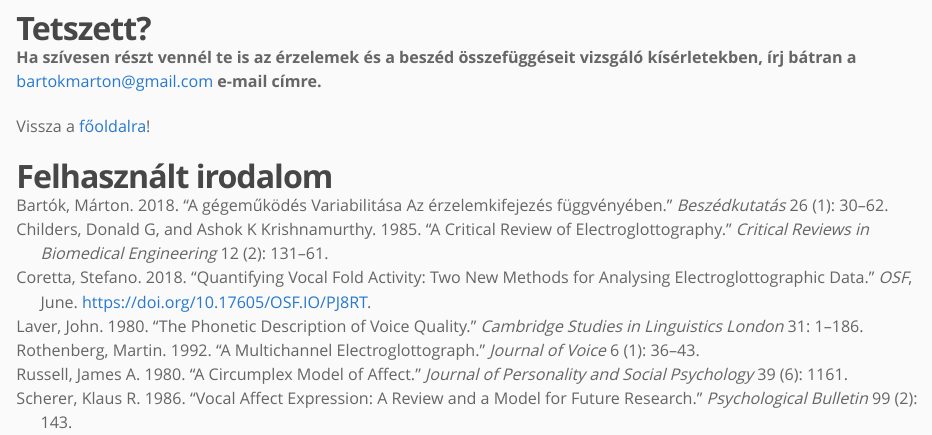
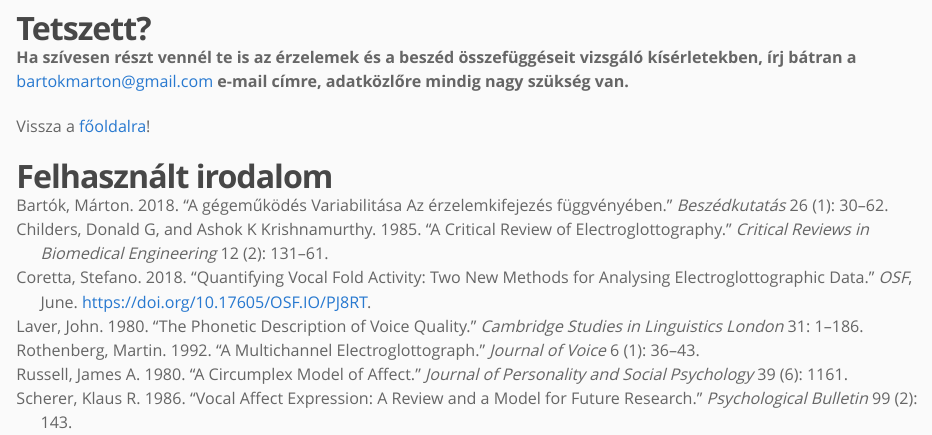
Before and after one commit to martonbartok/martonbartok.github.io, an R Markdown document (blog/emotive_public.Rmd): the page in a window 1100 px wide, from 5500 px down. Rendered offline with R 4.5, knitr and Pandoc, with nearby package versions; some code elsewhere in the file could not run offline.

Commit message:
link replaced

```diff
--- a/blog/emotive_public.Rmd
+++ b/blog/emotive_public.Rmd
@@ -583,8 +583,8 @@ emotiveEGG %>% filter(phonLab == "M", nem == "férfi") %>%
 
 # Tetszett?
 
-**Ha szívesen részt vennél te is az érzelemek és a beszéd összefüggéseit vizsgáló kísérletekben, írj bátran a bartokmarton@gmail.com e-mail címre.**
+**Ha szívesen részt vennél te is az érzelemek és a beszéd összefüggéseit vizsgáló kísérletekben, írj bátran a bartokmarton@gmail.com e-mail címre, adatközlőre mindig nagy szükség van.**
 
-Vissza a [főoldalra](martonbartok.github.io)!
+Vissza a [főoldalra](https://martonbartok.github.io)!
 
 # Felhasznált irodalom
```
Also changed, not shown: 1 other file.
